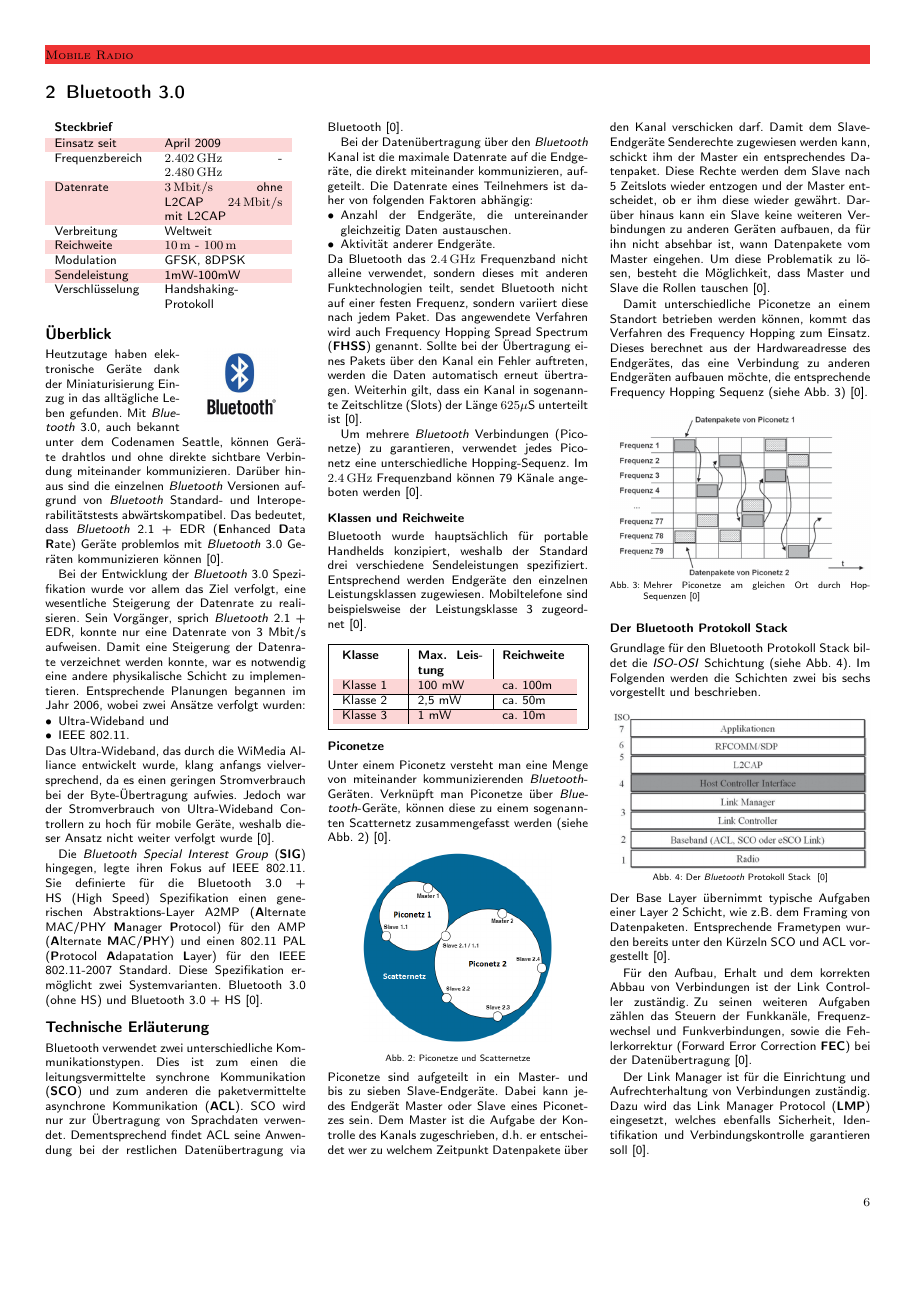
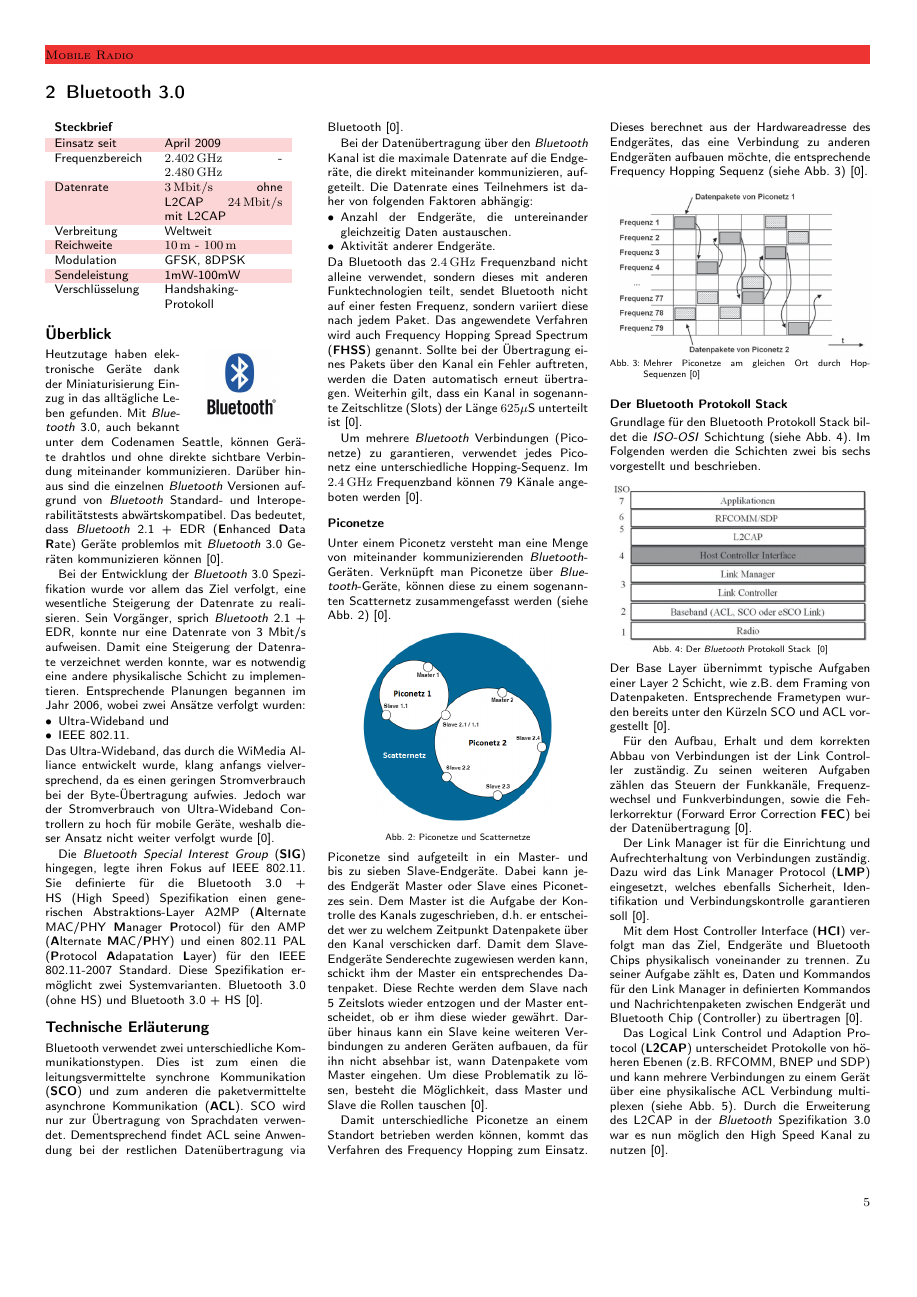
Before and after one commit to TINF14AIBI/TopiCards, a LaTeX document (Hauptdokument.tex, which reads Kapitel/Bluetooth3.0/Bluetooth3.0.tex): page 6 of 42 before the commit and page 5 of 40 after it. Compiled offline with pdfLaTeX.

Commit message:
Edited Schaffroth for fitting 2 pages

```diff
--- a/Kapitel/Bluetooth3.0/Bluetooth3.0.tex
+++ b/Kapitel/Bluetooth3.0/Bluetooth3.0.tex
@@ -55,22 +55,6 @@
 
 Um mehrere \textit{Bluetooth} Verbindungen (Piconetze) zu garantieren, verwendet jedes Piconetz eine unterschiedliche Hopping-Sequenz. Im \SI{2,4}{\giga\hertz} Frequenzband können 79 Känale angeboten werden~\cite{bluetooth3.0.3}.
 
-\subsubsection*{Klassen und Reichweite}
-Bluetooth wurde hauptsächlich für portable Handhelds konzipiert, weshalb der Standard drei verschiedene Sendeleistungen spezifiziert. Entsprechend werden Endgeräte den einzelnen Leistungsklassen zugewiesen. Mobiltelefone sind beispielsweise der Leistungsklasse 3 zugeordnet~\cite{bluetooth3.0.5}. \\
-
-\noindent
-\begin{boxedminipage}{\linewidth}
-\begin{tabular}{p{1,3cm} | p{1,5cm} | p{1,5cm}}
-      \textbf{Klasse} & \textbf{Max. Leistung} & \textbf{Reichweite} \\
-      \hline
-      Klasse 1 & 100 mW & ca. 100m \\
-      \hline
-      Klasse 2 & 2,5 mW & ca. 50m \\
-      \hline
-      Klasse 3 & 1 mW & ca. 10m \\
-\end{tabular}
-\end{boxedminipage}
-
 \subsubsection*{Piconetze}
 Unter einem Piconetz versteht man eine Menge von miteinander kommunizierenden \textit{Bluetooth}-Geräten. Verknüpft man Piconetze über \textit{Bluetooth}-Geräte, können diese zu einem sogenannten Scatternetz zusammengefasst werden (siehe Abb. \ref{fig:Piconetze})~\cite{bluetooth3.0.3}.
 
```
Also changed, not shown: Kapitel/DECT/DECT.tex (+6 -5 lines), Kapitel/Bluetooth3.0/Bluetooth3.0.tex (8 more changed lines).
